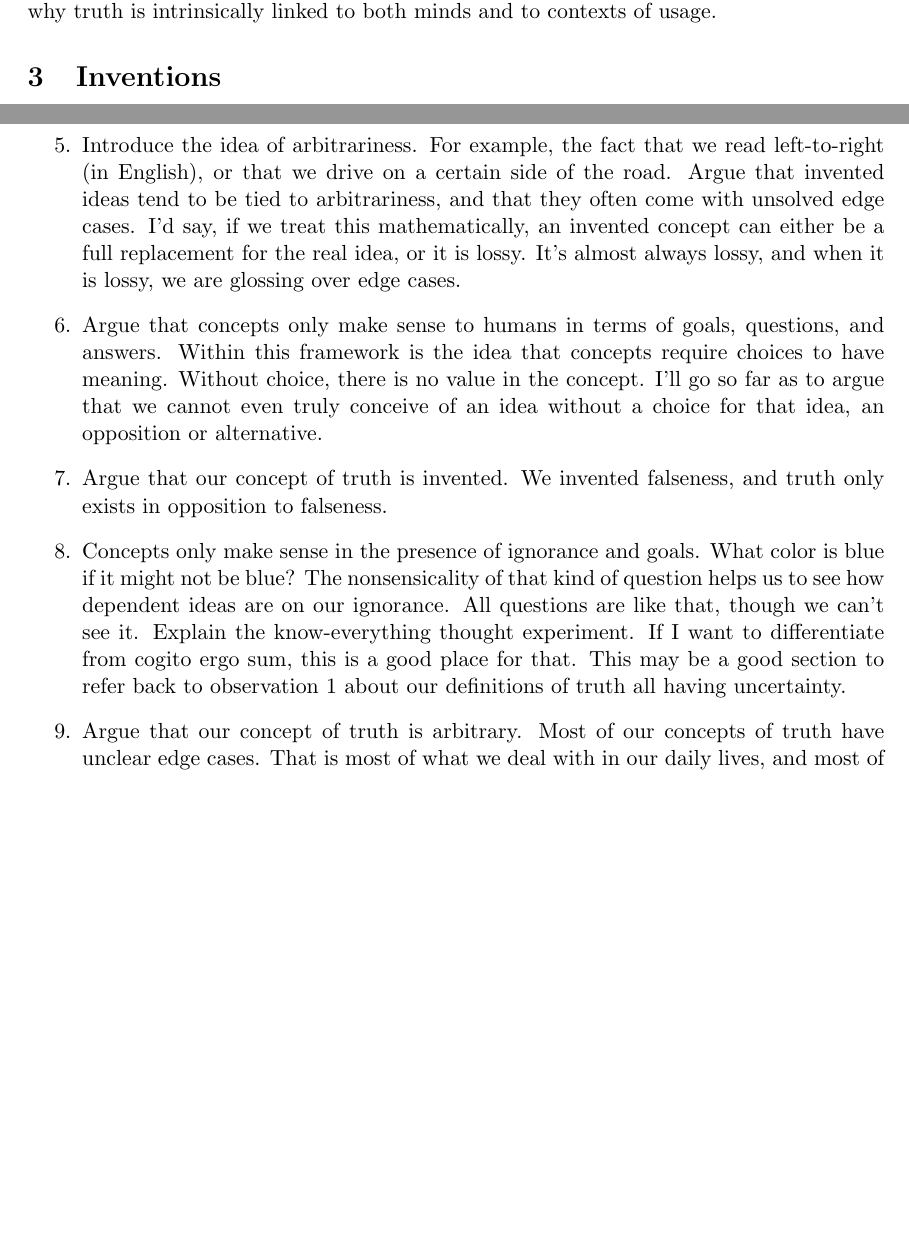
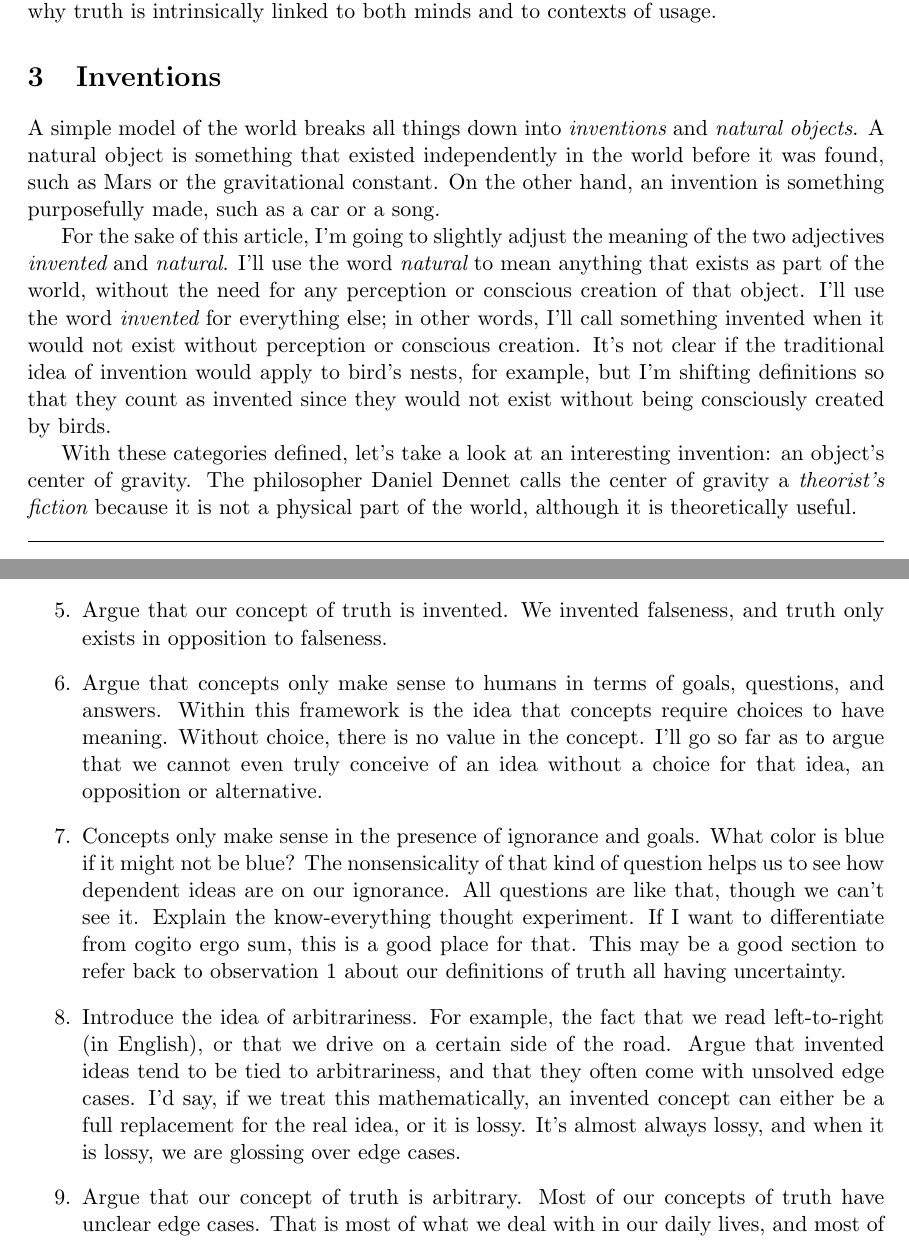
Before and after one commit to tylerneylon/truth, a LaTeX document (truth.tex): two parts of pages 13 and 18 of 19, joined at a grey line, cut so that both start at the same text, the shorter picture padded with empty space. Compiled offline with pdfLaTeX.

Commit message:
Start the section on inventions.

```diff
--- a/truth.tex
+++ b/truth.tex
@@ -810,7 +810,43 @@ to both minds and to contexts of usage.
 
 \section{Inventions}
 
+A simple model of the world breaks all things down into {\em inventions} and
+{\em natural objects}.
+A natural object is something that existed independently in the
+world before it was found, such as Mars or the gravitational constant.
+On the other hand, an
+invention is something purposefully made, such as
+a car or a song.
+
+For the sake of this article, I'm going to slightly adjust the meaning of the
+two adjectives {\em invented} and {\em natural}.
+I'll use the word {\em natural} to mean anything that exists as part of the
+world, without the need for any perception or conscious creation of that object.
+I'll use the word {\em invented} for everything else; in other words, I'll call
+something invented when it would not exist without perception or conscious
+creation.
+It's not clear if the traditional idea of invention would apply to bird's nests,
+for example, but I'm shifting definitions so that they count as invented since
+they would not exist without being consciously created by birds.
+
+With these categories defined,
+let's take a look at an interesting invention: an object's
+center of gravity.
+The philosopher Daniel Dennet calls the center of gravity
+a {\em theorist's fiction}
+because it is not a physical part of the world, although it is theoretically
+useful.
+
 % HERE
+%
+% Get as cleanly as possible to an argument that truth is an invented idea.
+% State it as an observation.
+%
+
+
+
+
+
 
 % TODO next up:
 %      Argue answer 3b that effective truth captures our normative sense of
@@ -1157,21 +1193,14 @@ This might be a good approximate line of thinking:
     \item Introduce the idea of a concept being invented versus an inherent part
         of the world. Such a center of gravity versus the fundamental particles
         of the universe.
-    \item Introduce the idea of arbitrariness. For example, the fact that we
-        read left-to-right (in English), or that we drive on a certain side of
-        the road. Argue that invented ideas tend to be tied to arbitrariness,
-        and that they often come with unsolved edge cases. I'd say, if we treat
-        this mathematically, an invented concept can either be a full
-        replacement for the real idea, or it is lossy. It's almost always lossy,
-        and when it is lossy, we are glossing over edge cases.
+    \item Argue that our concept of truth is invented. We invented falseness,
+        and truth only exists in opposition to falseness.
     \item Argue that concepts only make sense to humans in terms of goals,
         questions, and answers. Within this framework is the idea that concepts
         require choices to have meaning. Without choice, there is no value in
         the concept. I'll go so far as to argue that we cannot even truly
         conceive of an idea without a choice for that idea, an opposition or
         alternative.
-    \item Argue that our concept of truth is invented. We invented falseness,
-        and truth only exists in opposition to falseness.
     \item Concepts only make sense in the presence of ignorance and goals.
         What color is blue if it might not be blue? The nonsensicality of that
         kind of question helps us to see how dependent ideas are on our
@@ -1180,6 +1209,13 @@ This might be a good approximate line of thinking:
         cogito ergo sum, this is a good place for that.
         This may be a good section to refer back to observation 1 about our
         definitions of truth all having uncertainty.
+    \item Introduce the idea of arbitrariness. For example, the fact that we
+        read left-to-right (in English), or that we drive on a certain side of
+        the road. Argue that invented ideas tend to be tied to arbitrariness,
+        and that they often come with unsolved edge cases. I'd say, if we treat
+        this mathematically, an invented concept can either be a full
+        replacement for the real idea, or it is lossy. It's almost always lossy,
+        and when it is lossy, we are glossing over edge cases.
     \item Argue that our concept of truth is arbitrary. Most of our concepts of
         truth have unclear edge cases. That is most of what we deal with in our
         daily lives, and most of what we mean when we try to understand what is
```
